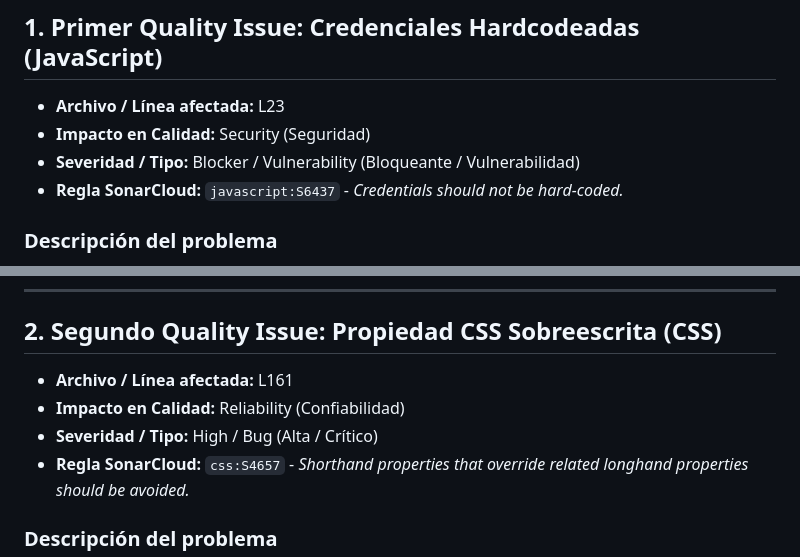
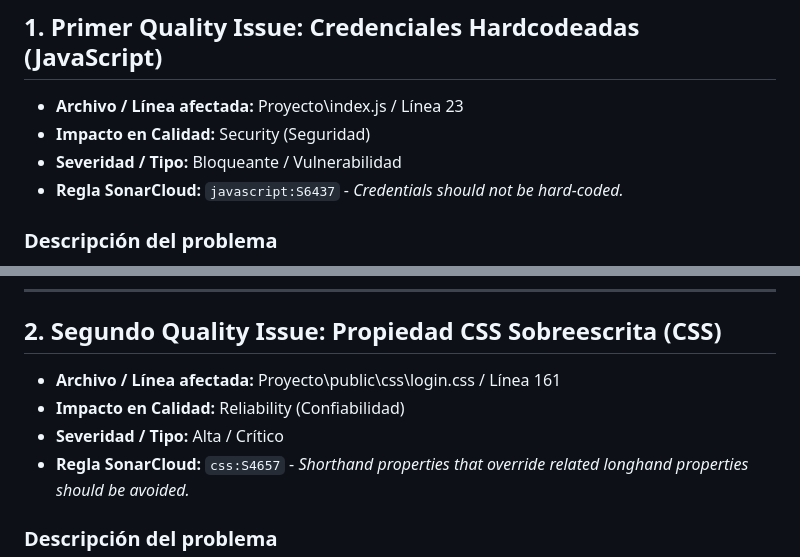
Before and after one commit to inashxiz/GRUPO19-2025-PROYINF, a Markdown page: Proyecto/inspections/SonarQube.md, 2 parts joined by grey strips. Rendered like a GitHub page.

Commit message:
SonarQube

```diff
--- a/Proyecto/inspections/SonarQube.md
+++ b/Proyecto/inspections/SonarQube.md
@@ -11,9 +11,9 @@ A continuación se presenta el estado general obtenido en el dashboard de SonarC
 
 ## 1. Primer Quality Issue: Credenciales Hardcodeadas (JavaScript)
 
-* **Archivo / Línea afectada:** L23
+* **Archivo / Línea afectada:** Proyecto\index.js / Línea 23
 * **Impacto en Calidad:** Security (Seguridad)
-* **Severidad / Tipo:** Blocker / Vulnerability (Bloqueante / Vulnerabilidad)
+* **Severidad / Tipo:** Bloqueante / Vulnerabilidad
 * **Regla SonarCloud:** `javascript:S6437` - *Credentials should not be hard-coded.*
 
 ### Descripción del problema
@@ -29,9 +29,9 @@ Se detectó una vulnerabilidad crítica debido a que la clave secreta de la sesi
 
 ## 2. Segundo Quality Issue: Propiedad CSS Sobreescrita (CSS)
 
-* **Archivo / Línea afectada:** L161
+* **Archivo / Línea afectada:** Proyecto\public\css\login.css / Línea 161
 * **Impacto en Calidad:** Reliability (Confiabilidad)
-* **Severidad / Tipo:** High / Bug (Alta / Crítico)
+* **Severidad / Tipo:** Alta / Crítico
 * **Regla SonarCloud:** `css:S4657` - *Shorthand properties that override related longhand properties should be avoided.*
 
 ### Descripción del problema
```
